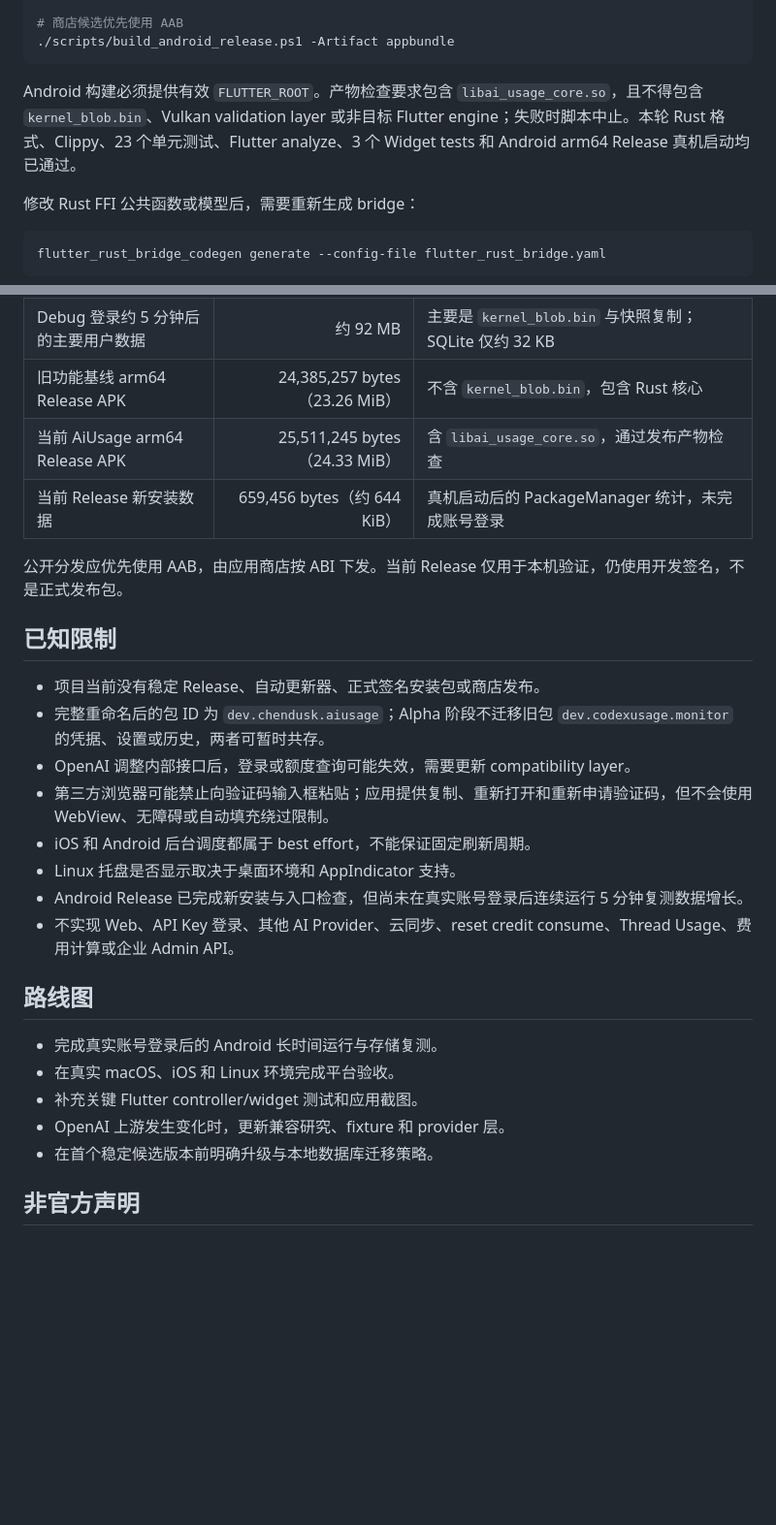
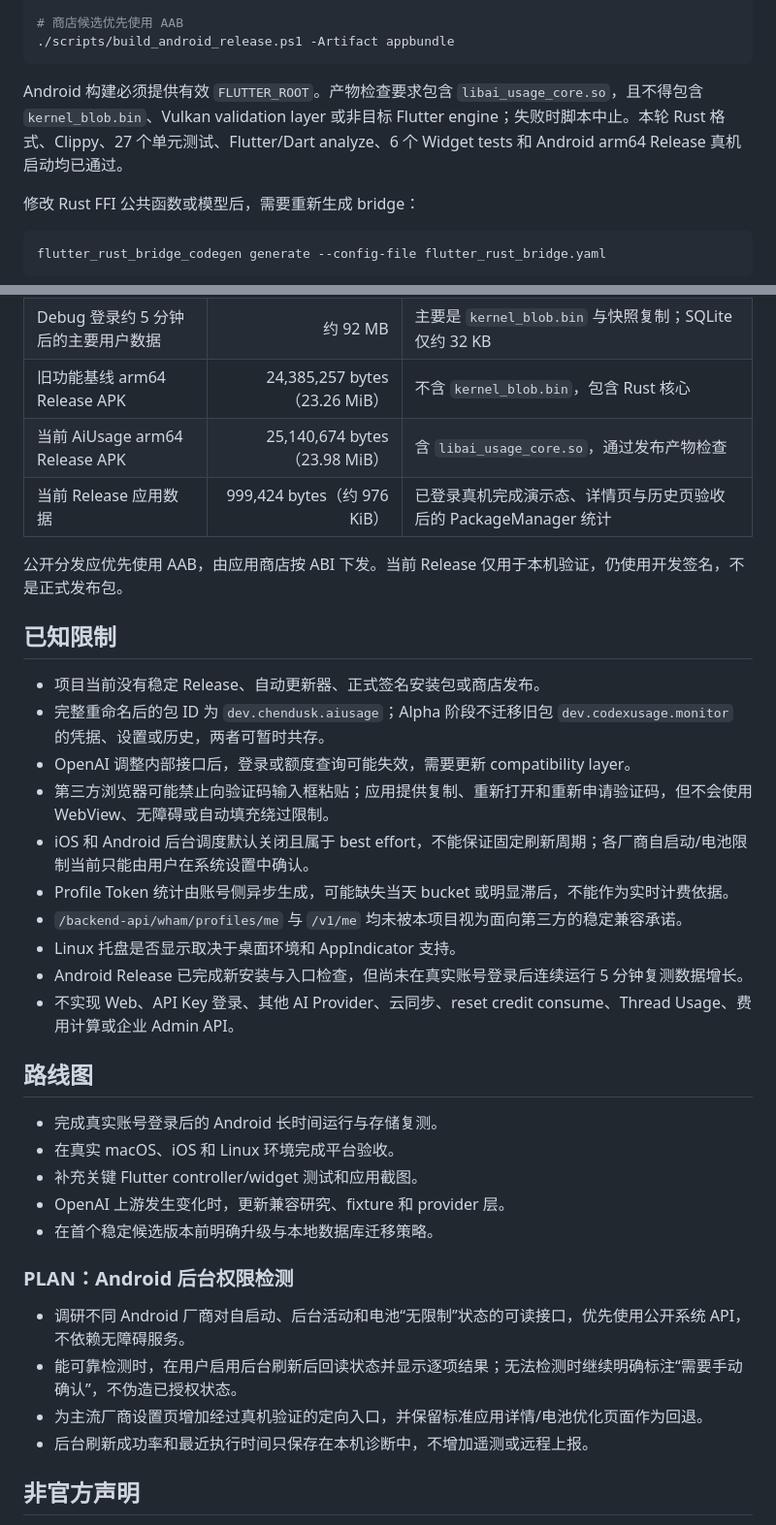
Before and after one commit to mcxiaochenn/AiUsage, a Markdown page: README.md, 2 parts joined by grey strips. Shown at 97% size. GitHub-like rendering; blank space fills up the shorter version.

````diff
--- a/README.md
+++ b/README.md
@@ -129,7 +134,7 @@ cd ..
 ./scripts/build_android_release.ps1 -Artifact appbundle
 ```
 
-Android 构建必须提供有效 `FLUTTER_ROOT`。产物检查要求包含 `libai_usage_core.so`，且不得包含 `kernel_blob.bin`、Vulkan validation layer 或非目标 Flutter engine；失败时脚本中止。本轮 Rust 格式、Clippy、23 个单元测试、Flutter analyze、3 个 Widget tests 和 Android arm64 Release 真机启动均已通过。
+Android 构建必须提供有效 `FLUTTER_ROOT`。产物检查要求包含 `libai_usage_core.so`，且不得包含 `kernel_blob.bin`、Vulkan validation layer 或非目标 Flutter engine；失败时脚本中止。本轮 Rust 格式、Clippy、27 个单元测试、Flutter/Dart analyze、6 个 Widget tests 和 Android arm64 Release 真机启动均已通过。
 
 修改 Rust FFI 公共函数或模型后，需要重新生成 bridge：
 
@@ -146,8 +151,8 @@ flutter_rust_bridge_codegen generate --config-file flutter_rust_bridge.yaml
 | 旧 Debug 通用 APK | 193,327,790 bytes（约 184.37 MiB） | 包含多 ABI、Flutter Debug engine、kernel snapshot 和调试资源 |
 | Debug 登录约 5 分钟后的主要用户数据 | 约 92 MB | 主要是 `kernel_blob.bin` 与快照复制；SQLite 仅约 32 KB |
 | 旧功能基线 arm64 Release APK | 24,385,257 bytes（23.26 MiB） | 不含 `kernel_blob.bin`，包含 Rust 核心 |
-| 当前 AiUsage arm64 Release APK | 25,511,245 bytes（24.33 MiB） | 含 `libai_usage_core.so`，通过发布产物检查 |
-| 当前 Release 新安装数据 | 659,456 bytes（约 644 KiB） | 真机启动后的 PackageManager 统计，未完成账号登录 |
+| 当前 AiUsage arm64 Release APK | 25,140,674 bytes（23.98 MiB） | 含 `libai_usage_core.so`，通过发布产物检查 |
+| 当前 Release 应用数据 | 999,424 bytes（约 976 KiB） | 已登录真机完成演示态、详情页与历史页验收后的 PackageManager 统计 |
 
 公开分发应优先使用 AAB，由应用商店按 ABI 下发。当前 Release 仅用于本机验证，仍使用开发签名，不是正式发布包。
 
@@ -157,7 +162,9 @@ flutter_rust_bridge_codegen generate --config-file flutter_rust_bridge.yaml
 - 完整重命名后的包 ID 为 `dev.chendusk.aiusage`；Alpha 阶段不迁移旧包 `dev.codexusage.monitor` 的凭据、设置或历史，两者可暂时共存。
 - OpenAI 调整内部接口后，登录或额度查询可能失效，需要更新 compatibility layer。
 - 第三方浏览器可能禁止向验证码输入框粘贴；应用提供复制、重新打开和重新申请验证码，但不会使用 WebView、无障碍或自动填充绕过限制。
-- iOS 和 Android 后台调度都属于 best effort，不能保证固定刷新周期。
+- iOS 和 Android 后台调度默认关闭且属于 best effort，不能保证固定刷新周期；各厂商自启动/电池限制当前只能由用户在系统设置中确认。
+- Profile Token 统计由账号侧异步生成，可能缺失当天 bucket 或明显滞后，不能作为实时计费依据。
+- `/backend-api/wham/profiles/me` 与 `/v1/me` 均未被本项目视为面向第三方的稳定兼容承诺。
 - Linux 托盘是否显示取决于桌面环境和 AppIndicator 支持。
 - Android Release 已完成新安装与入口检查，但尚未在真实账号登录后连续运行 5 分钟复测数据增长。
 - 不实现 Web、API Key 登录、其他 AI Provider、云同步、reset credit consume、Thread Usage、费用计算或企业 Admin API。
@@ -170,6 +177,13 @@ flutter_rust_bridge_codegen generate --config-file flutter_rust_bridge.yaml
 - OpenAI 上游发生变化时，更新兼容研究、fixture 和 provider 层。
 - 在首个稳定候选版本前明确升级与本地数据库迁移策略。
 
+### PLAN：Android 后台权限检测
+
+- 调研不同 Android 厂商对自启动、后台活动和电池“无限制”状态的可读接口，优先使用公开系统 API，不依赖无障碍服务。
+- 能可靠检测时，在用户启用后台刷新后回读状态并显示逐项结果；无法检测时继续明确标注“需要手动确认”，不伪造已授权状态。
+- 为主流厂商设置页增加经过真机验证的定向入口，并保留标准应用详情/电池优化页面作为回退。
+- 后台刷新成功率和最近执行时间只保存在本机诊断中，不增加遥测或远程上报。
+
 ## 非官方声明
 
 This project is unofficial and is not affiliated with, endorsed by, or sponsored by OpenAI. “OpenAI” and “Codex” are trademarks of their respective owners.
````
Also changed, not shown: other parts of README.md (+14 -9 lines), docs/MVP_SPEC.md (+9 -8 lines), docs/openai-codex-research.md (+11 -0 lines).
